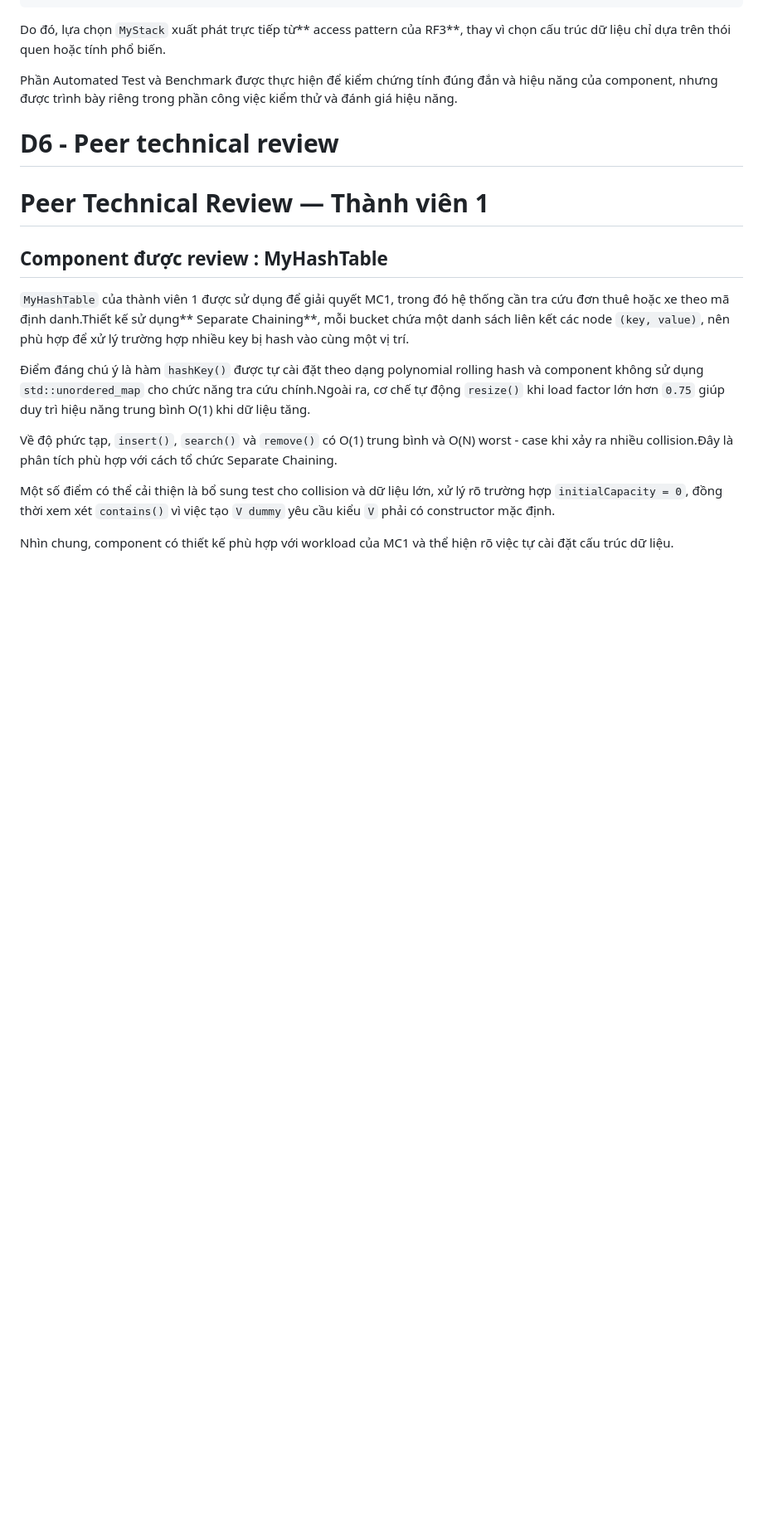
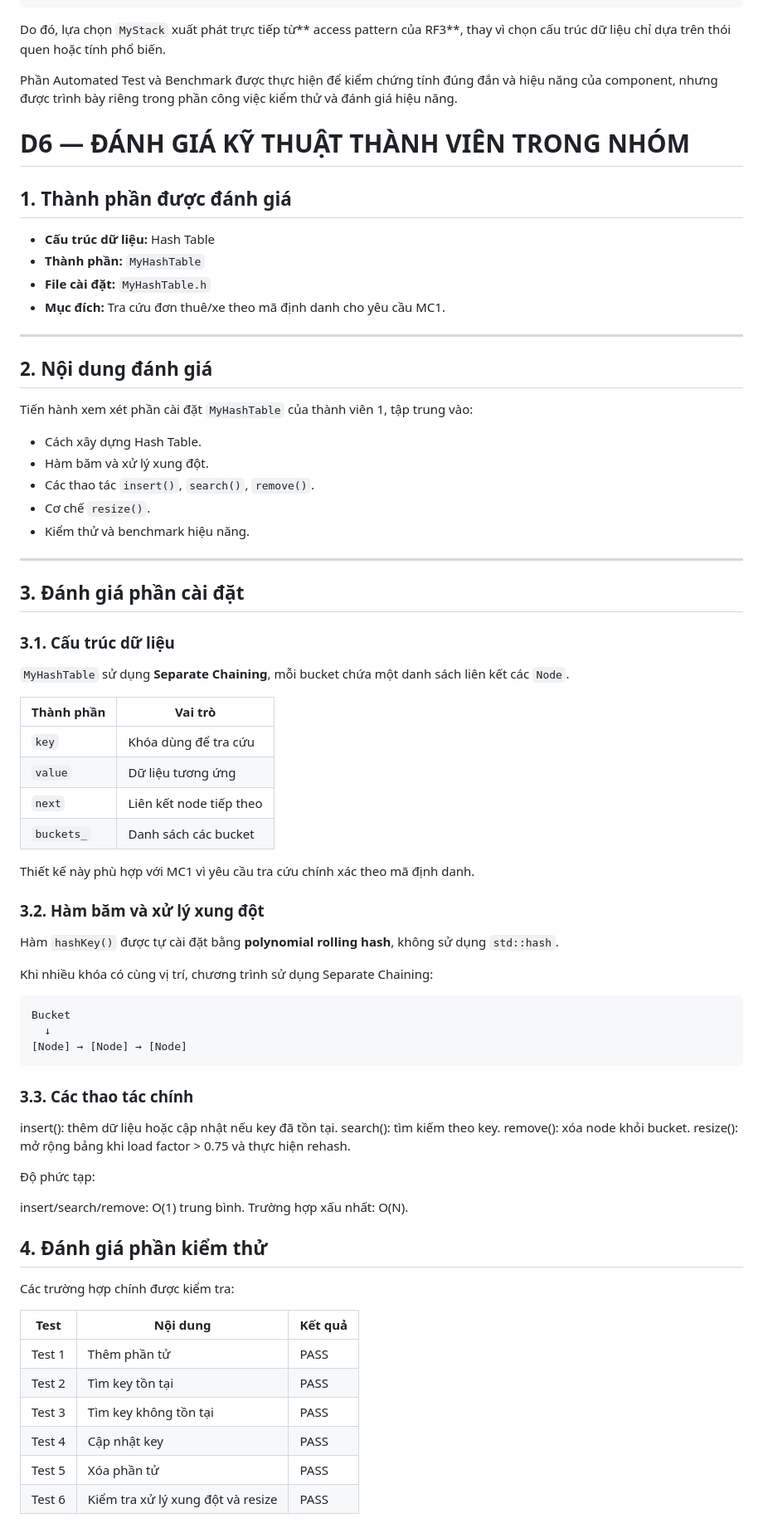
Before and after one commit to duyng-iTint/DSA-He-Thong-Cho-Thue-Xe-Tu-Lai, a Markdown page: docs/LeNguyenMinhThu.md, the part around one of its changes. Shown at 83% size. GitHub-like rendering; blank space fills up the shorter version.

````diff
--- a/docs/LeNguyenMinhThu.md
+++ b/docs/LeNguyenMinhThu.md
@@ -551,17 +551,75 @@ UPDATE B001
 Do đó, lựa chọn `MyStack` xuất phát trực tiếp từ** access pattern của RF3**, thay vì chọn cấu trúc dữ liệu chỉ dựa trên thói quen hoặc tính phổ biến.
 
 Phần Automated Test và Benchmark được thực hiện để kiểm chứng tính đúng đắn và hiệu năng của component, nhưng được trình bày riêng trong phần công việc kiểm thử và đánh giá hiệu năng.
-# D6 - Peer technical review
-# Peer Technical Review — Thành viên 1
+# D6 — ĐÁNH GIÁ KỸ THUẬT THÀNH VIÊN TRONG NHÓM
 
-## Component được review : MyHashTable
+## 1. Thành phần được đánh giá
 
-`MyHashTable` của thành viên 1 được sử dụng để giải quyết MC1, trong đó hệ thống cần tra cứu đơn thuê hoặc xe theo mã định danh.Thiết kế sử dụng** Separate Chaining**, mỗi bucket chứa một danh sách liên kết các node `(key, value)`, nên phù hợp để xử lý trường hợp nhiều key bị hash vào cùng một vị trí.
+- **Cấu trúc dữ liệu:** Hash Table
+- **Thành phần:** `MyHashTable`
+- **File cài đặt:** `MyHashTable.h`
+- **Mục đích:** Tra cứu đơn thuê/xe theo mã định danh cho yêu cầu MC1.
 
-Điểm đáng chú ý là hàm `hashKey()` được tự cài đặt theo dạng polynomial rolling hash và component không sử dụng `std::unordered_map` cho chức năng tra cứu chính.Ngoài ra, cơ chế tự động `resize()` khi load factor lớn hơn `0.75` giúp duy trì hiệu năng trung bình O(1) khi dữ liệu tăng.
+---
 
-Về độ phức tạp, `insert()`, `search()` và `remove()` có O(1) trung bình và O(N) worst - case khi xảy ra nhiều collision.Đây là phân tích phù hợp với cách tổ chức Separate Chaining.
+## 2. Nội dung đánh giá
 
-Một số điểm có thể cải thiện là bổ sung test cho collision và dữ liệu lớn, xử lý rõ trường hợp `initialCapacity = 0`, đồng thời xem xét `contains()` vì việc tạo `V dummy` yêu cầu kiểu `V` phải có constructor mặc định.
+Tiến hành xem xét phần cài đặt `MyHashTable` của thành viên 1, tập trung vào:
 
-Nhìn chung, component có thiết kế phù hợp với workload của MC1 và thể hiện rõ việc tự cài đặt cấu trúc dữ liệu.
+- Cách xây dựng Hash Table.
+- Hàm băm và xử lý xung đột.
+- Các thao tác `insert()`, `search()`, `remove()`.
+- Cơ chế `resize()`.
+- Kiểm thử và benchmark hiệu năng.
+
+---
+
+## 3. Đánh giá phần cài đặt
+
+### 3.1. Cấu trúc dữ liệu
+
+`MyHashTable` sử dụng **Separate Chaining**, mỗi bucket chứa một danh sách liên kết các `Node`.
+
+| Thành phần | Vai trò |
+|---|---|
+| `key` | Khóa dùng để tra cứu |
+| `value` | Dữ liệu tương ứng |
+| `next` | Liên kết node tiếp theo |
+| `buckets_` | Danh sách các bucket |
+
+Thiết kế này phù hợp với MC1 vì yêu cầu tra cứu chính xác theo mã định danh.
+
+### 3.2. Hàm băm và xử lý xung đột
+
+Hàm `hashKey()` được tự cài đặt bằng **polynomial rolling hash**, không sử dụng `std::hash`.
+
+Khi nhiều khóa có cùng vị trí, chương trình sử dụng Separate Chaining:
+
+```text
+Bucket
+  ↓
+[Node] → [Node] → [Node]
+```
+### 3.3. Các thao tác chính
+insert(): thêm dữ liệu hoặc cập nhật nếu key đã tồn tại.
+search(): tìm kiếm theo key.
+remove(): xóa node khỏi bucket.
+resize(): mở rộng bảng khi load factor > 0.75 và thực hiện rehash.
+
+Độ phức tạp:
+
+insert/search/remove: O(1) trung bình.
+Trường hợp xấu nhất: O(N).
+## 4. Đánh giá phần kiểm thử
+
+Các trường hợp chính được kiểm tra:
+
+| Test | Nội dung | Kết quả |
+|---|---|---|
+| Test 1 | Thêm phần tử | PASS |
+| Test 2 | Tìm key tồn tại | PASS |
+| Test 3 | Tìm key không tồn tại | PASS |
+| Test 4 | Cập nhật key | PASS |
+| Test 5 | Xóa phần tử | PASS |
+| Test 6 | Kiểm tra xử lý xung đột và resize | PASS |
+
````
Also changed, not shown: other parts of docs/LeNguyenMinhThu.md (+21 -0 lines).
